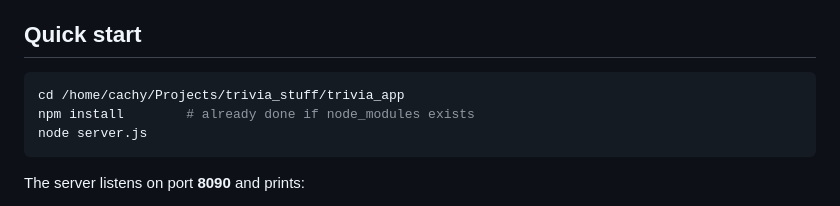
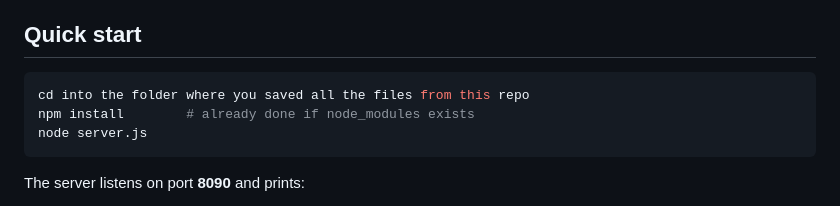
Before and after one commit to ChainTrick/TriviaGameAi, a Markdown page: README.md, the part around the change. GitHub-like rendering.

Commit message:
README: replace hardcoded local path with generic instructions

````diff
--- a/README.md
+++ b/README.md
@@ -7,7 +7,7 @@ their phones by scanning a **QR code**. Everything updates in real time.
 ## Quick start
 
 ```bash
-cd /home/cachy/Projects/trivia_stuff/trivia_app
+cd into the folder where you saved all the files from this repo
 npm install        # already done if node_modules exists
 node server.js
 ```
````
